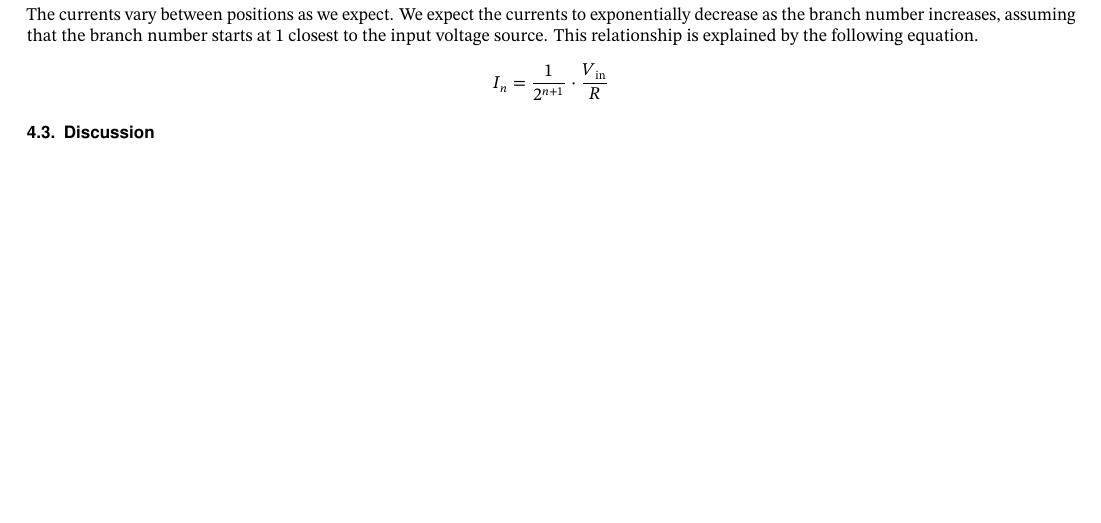
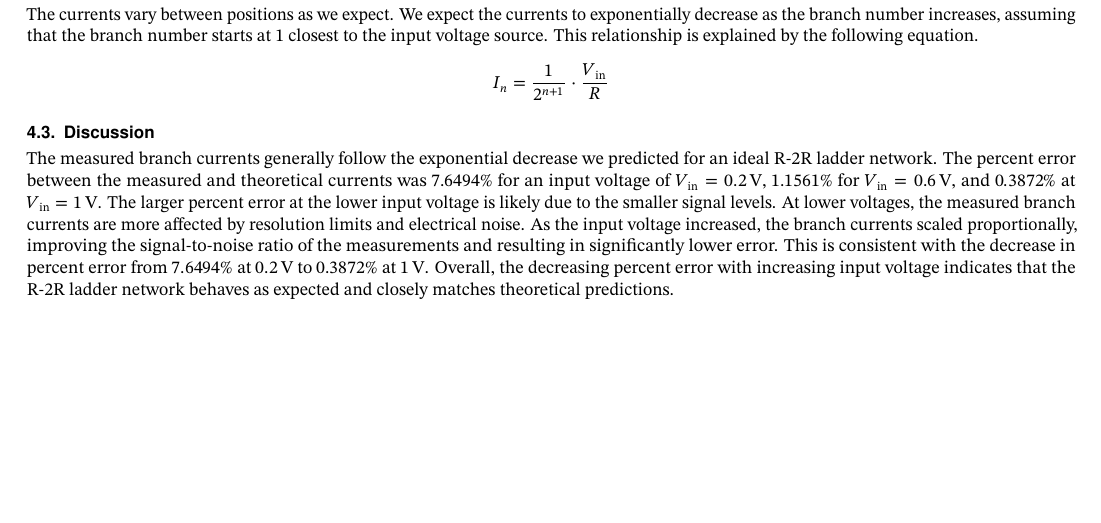
Before and after one commit to H-TejadaDeras/ENGR2410-01.26SP, a LaTeX document (lab_reports/lab_1/main.tex): part of page 6 of 6, cut so that both start at the same text. Compiled offline with pdfLaTeX.

Commit message:
exp 4 discussion

```diff
--- a/lab_reports/lab_1/main.tex
+++ b/lab_reports/lab_1/main.tex
@@ -219,7 +219,10 @@ This value is very close to the theoretical ratio of 0.5, corresponding to a rel
 	\[I_{n}=\frac{1}{2^{n+1}}\cdot\frac{V_{\text{in}}}{R}\]
 	\subsection{Discussion}
 	% Elias - Do these currents vary with position as you expect?
-
+The measured branch currents generally follow the exponential decrease we predicted for an ideal R-2R ladder network. The percent error between the measured and theoretical currents was $7.6494\%$ for an input voltage of $V_{\text{in}} = 0.2\,\text{V}$, $1.1561\%$ for $V_{\text{in}} = 0.6\,\text{V}$, and $0.3872\%$ at $V_{\text{in}} = 1\,\text{V}$.
+The larger percent error at the lower input voltage is likely due to the smaller signal levels. At lower voltages, the measured branch currents are more affected by resolution limits and electrical noise.
+As the input voltage increased, the branch currents scaled proportionally, improving the signal-to-noise ratio of the measurements and resulting in significantly lower error. This is consistent with the decrease in percent error from $7.6494\%$ at $0.2\,\text{V}$ to $0.3872\%$ at $1\,\text{V}$.
+Overall, the decreasing percent error with increasing input voltage indicates that the R-2R ladder network behaves as expected and closely matches theoretical predictions.
 %----------------------------------------------------------
 
 \end{document}
```
